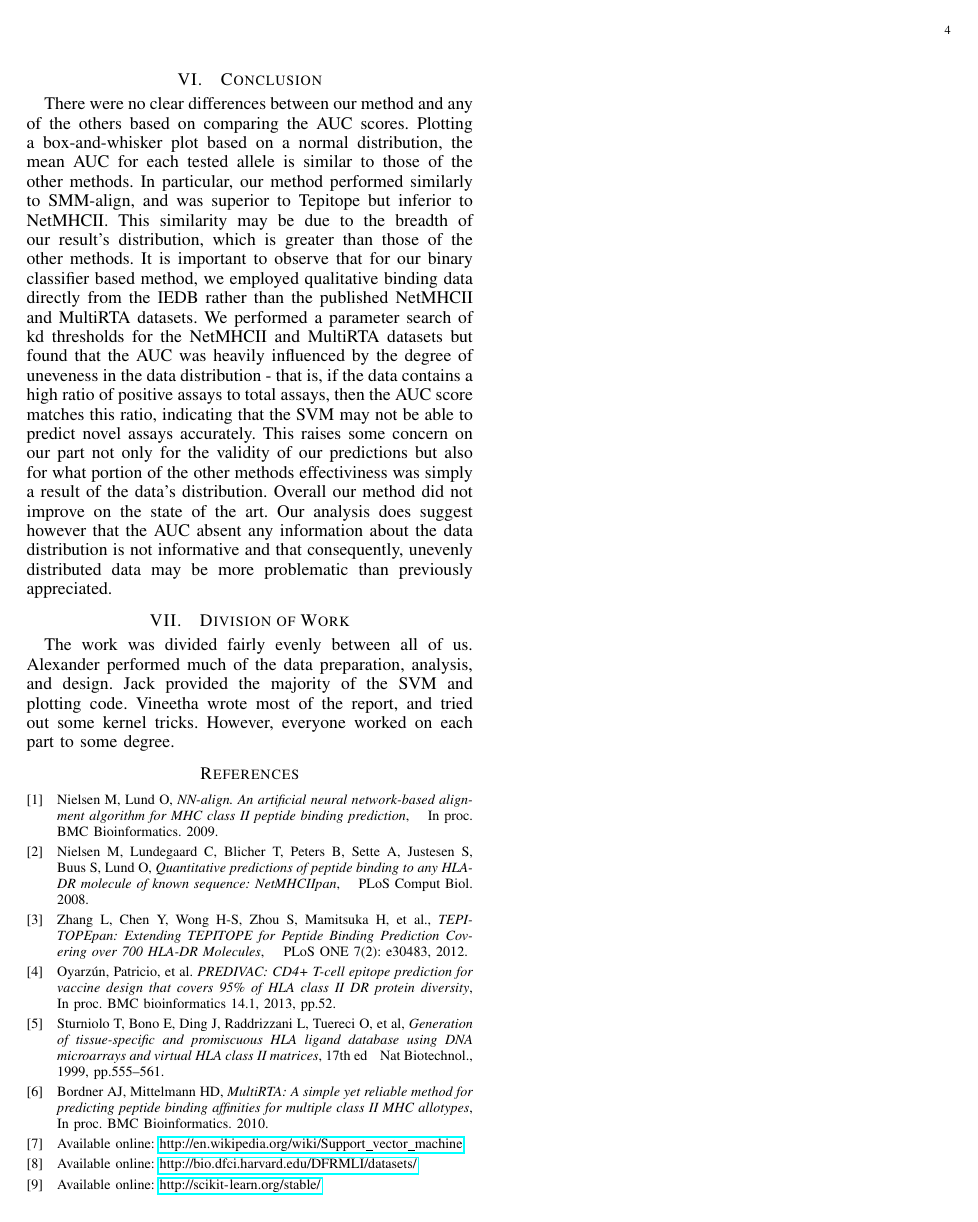
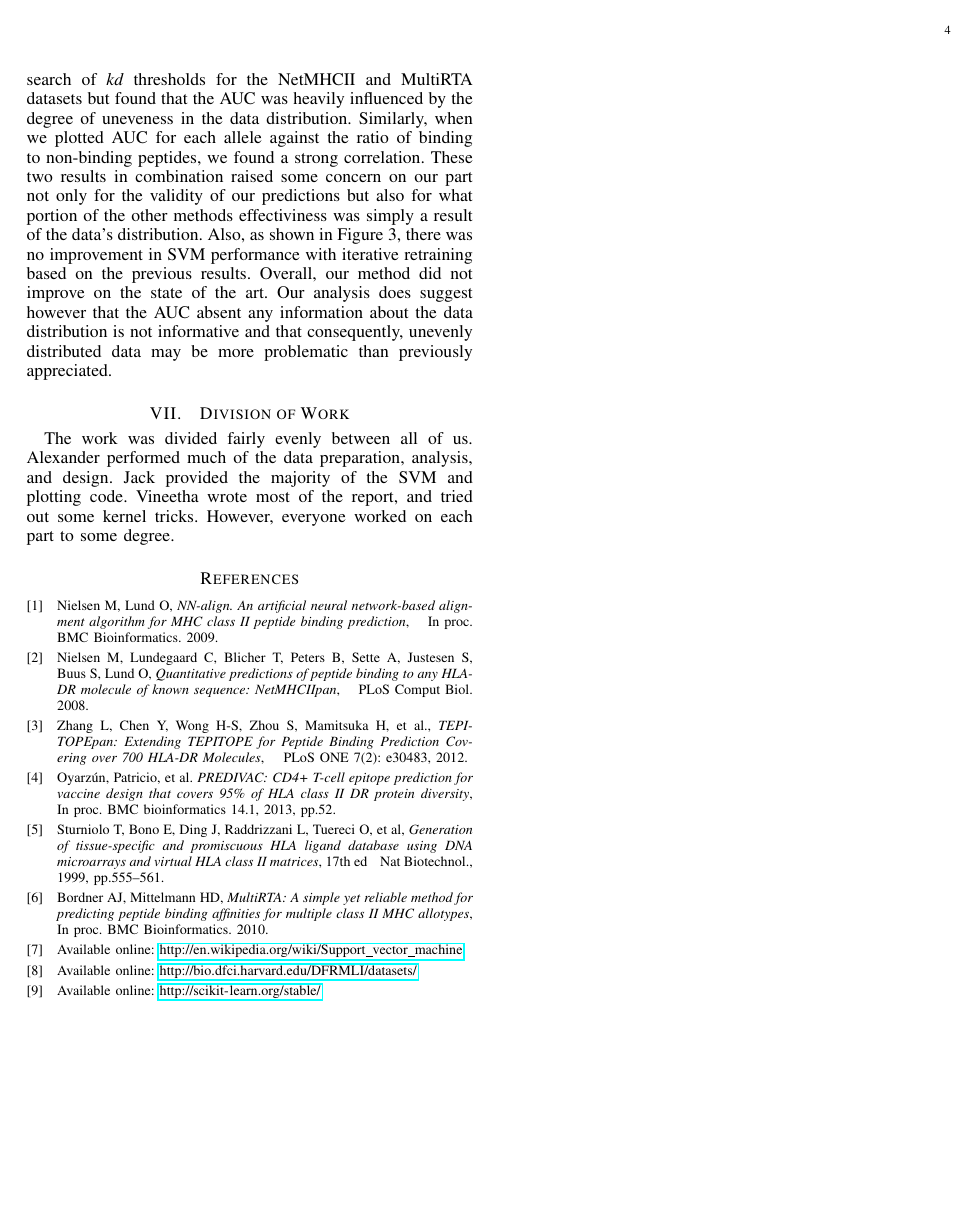
Before and after one commit to aleccrowell/Pepitope, a LaTeX paper (Pepitope Report/bare_jrnl.tex): page 4 of 4. Compiled offline with pdfLaTeX.

Commit message:
Added something for Fig 3 in Conclusion, italicized some stuff.

```diff
--- a/Pepitope Report/bare_jrnl.tex
+++ b/Pepitope Report/bare_jrnl.tex
@@ -510,7 +508,7 @@ Also figures ``iterations.pdf" and ``skew\_v\_auc" are just floating around so o
 
 
 \section{Conclusion}
-There were no clear differences between our method and any of the others based on comparing the AUC scores. Plotting a box-and-whisker plot based on a normal distribution, the mean AUC for each tested allele is similar to those of the other methods. In particular, our method  performed similarly to SMM-align, and was superior to Tepitope but inferior to NetMHCII. This similarity may be due to the breadth of our result's distribution, which is greater than those of the other methods. It is important to observe that for our binary classifier based method, we employed qualitative binding data directly from the IEDB rather than the published NetMHCII and MultiRTA datasets.  We performed a parameter search of kd thresholds for the NetMHCII and MultiRTA datasets but found that the AUC was heavily influenced by the degree of uneveness in the data distribution - that is, if the data contains a high ratio of positive assays to total assays, then the AUC score matches this ratio, indicating that the SVM may not be able to predict novel assays accurately. This raises some concern on our part not only for the validity of our predictions but also for what portion of the other methods effectiviness was simply a result of the data's distribution.  Overall our method did not improve on the state of the art.  Our analysis does suggest however that the AUC absent any information about the data distribution is not informative and that consequently, unevenly distributed data may be more problematic than previously appreciated.
+There were no significant differences - assuming a normal distribution - between our method and any of the others.  This result was clearly due to the breadth of our results distribution.  When simply considering the means, our method  performed similarly to SMM-align, and was superior to Tepitope but inferior to NetMHCII.  It is important to observe that for our binary classifier based method, we employed qualitative binding data directly from the IEDB rather than the published NetMHCII and MultiRTA datasets.  We performed a parameter search of \textit{kd} thresholds for the NetMHCII and MultiRTA datasets but found that the AUC was heavily influenced by the degree of uneveness in the data distribution.  Similarly, when we plotted AUC for each allele against the ratio of binding to non-binding peptides, we found a strong correlation.  These two results in combination raised some concern on our part not only for the validity of our predictions but also for what portion of the other methods effectiviness was simply a result of the data's distribution. Also, as shown in Figure 3, there was no improvement in SVM performance with iterative retraining based on the previous results.  Overall, our method did not improve on the state of the art.  Our analysis does suggest however that the AUC absent any information about the data distribution is not informative and that consequently, unevenly distributed data may be more problematic than previously appreciated.
 
 
 
```
Also changed, not shown: Pepitope Report/bare_jrnl.tex (4 more changed lines).
